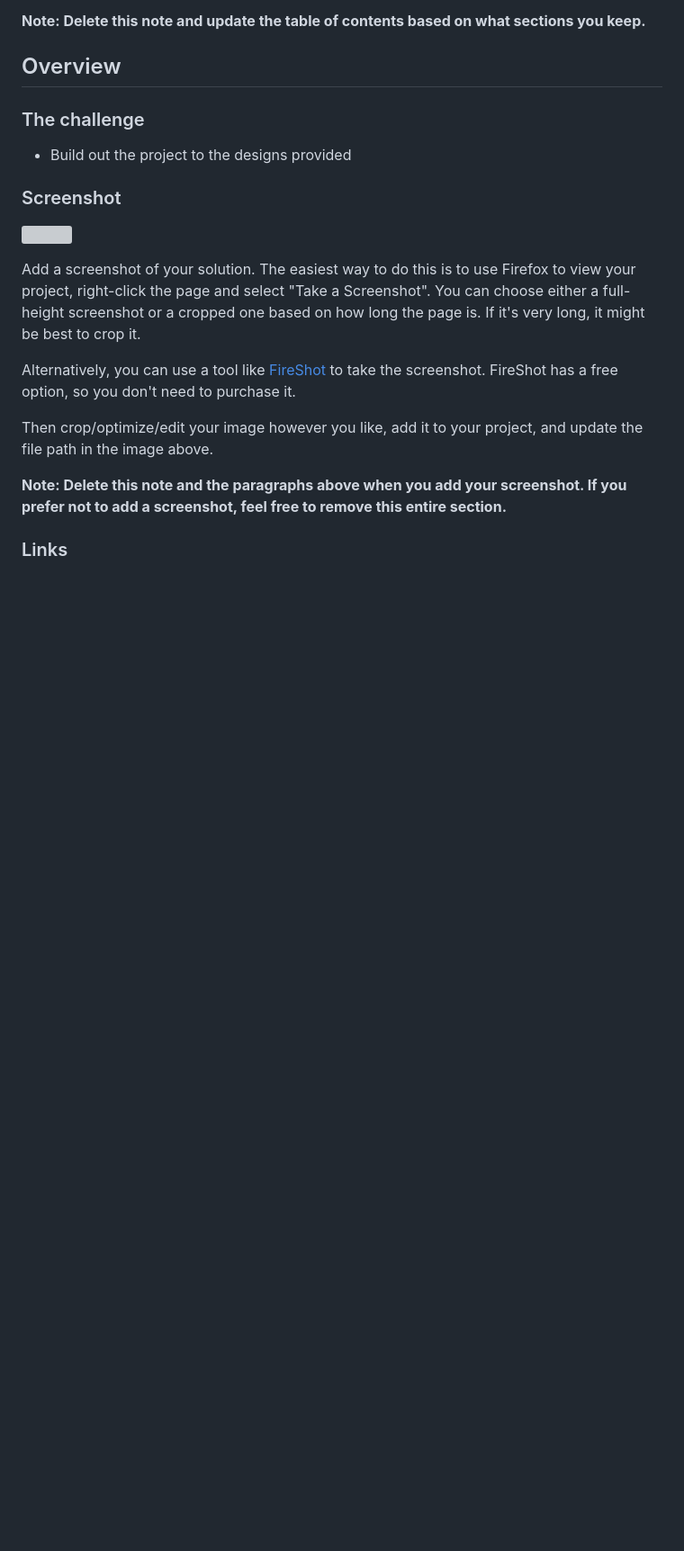
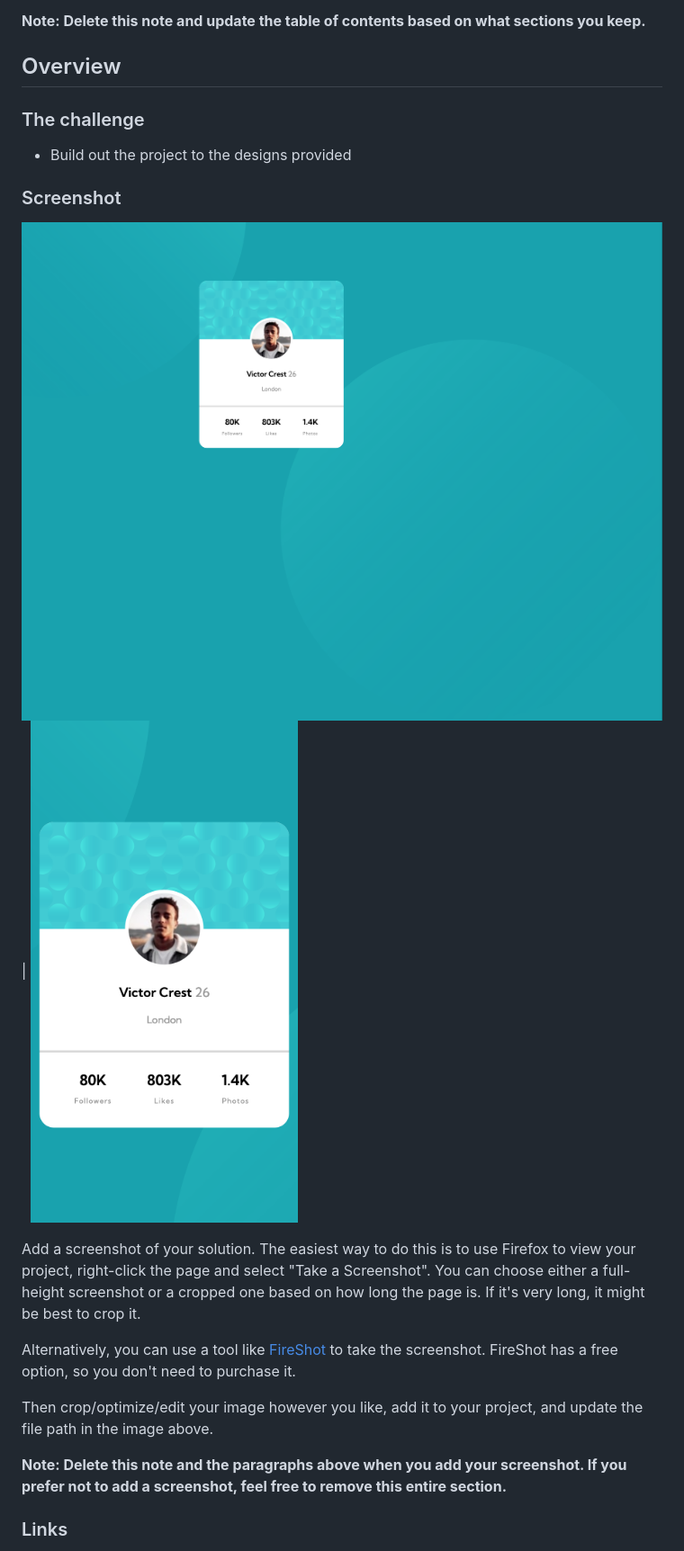
Before and after one commit to mini0222/profile-card, a Markdown page: README.md, the part around the change. Shown: that part at 90% size. Rendered like a GitHub page; blank space fills up the shorter version; grey boxes are pictures that could not be loaded.

```diff
--- a/README-template.md
+++ b/README.md
@@ -26,7 +26,8 @@ This is a solution to the [Profile card component challenge on Frontend Mentor](
 
 ### Screenshot
 
-![](./screenshot.jpg)
+![](Screenshot-desktop.png) |
+![](Screenshot-mobile.png)
 
 Add a screenshot of your solution. The easiest way to do this is to use Firefox to view your project, right-click the page and select "Take a Screenshot". You can choose either a full-height screenshot or a cropped one based on how long the page is. If it's very long, it might be best to crop it.
 
```
